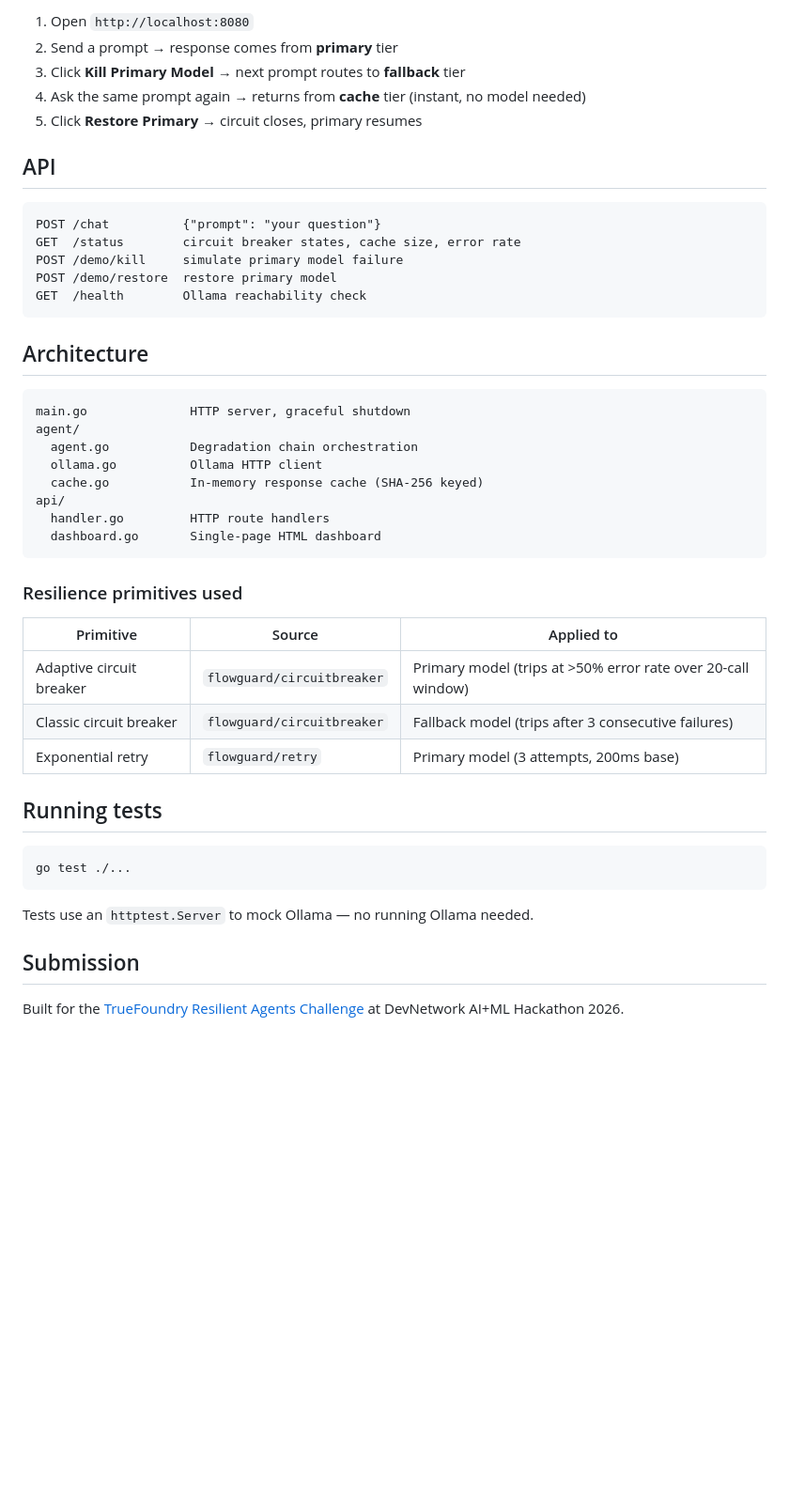
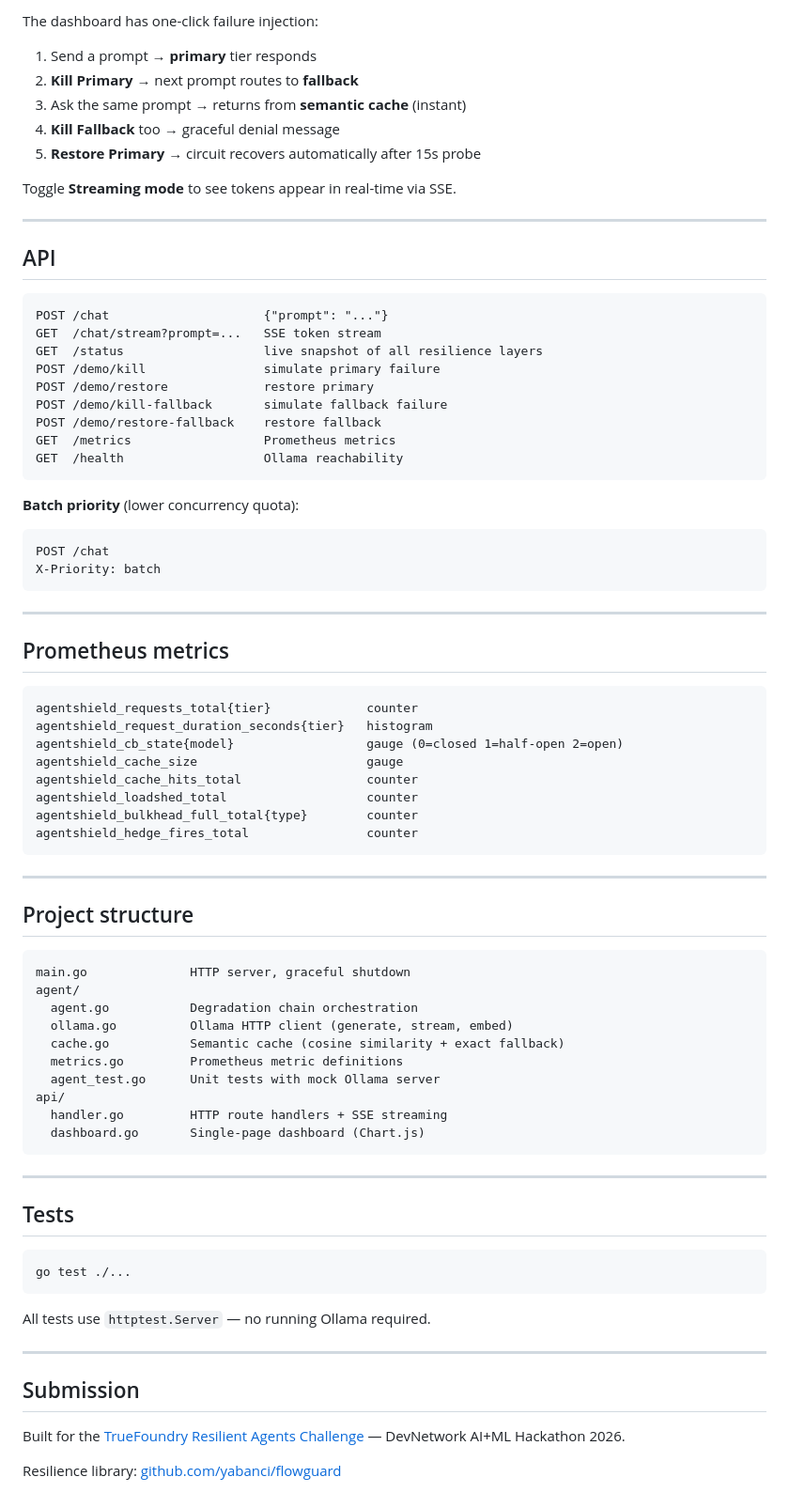
Before and after one commit to yabanci/agentshield, a Markdown page: README.md, the part around one of its changes. Shown at 94% size. Rendered like a GitHub page; blank space fills up the shorter version.

Commit message:
docs: update README with full feature list

````diff
--- a/README.md
+++ b/README.md
@@ -42,49 +82,82 @@ The dashboard has one-click controls to simulate failures:
 
-1. Open `http://localhost:8080`
-2. Send a prompt → response comes from **primary** tier
-3. Click **Kill Primary Model** → next prompt routes to **fallback** tier
-4. Ask the same prompt again → returns from **cache** tier (instant, no model needed)
-5. Click **Restore Primary** → circuit closes, primary resumes
+The dashboard has one-click failure injection:
+
+1. Send a prompt → **primary** tier responds
+2. **Kill Primary** → next prompt routes to **fallback**
+3. Ask the same prompt → returns from **semantic cache** (instant)
+4. **Kill Fallback** too → graceful denial message
+5. **Restore Primary** → circuit recovers automatically after 15s probe
+
+Toggle **Streaming mode** to see tokens appear in real-time via SSE.
+
+---
 
 ## API
 
 ```
-POST /chat          {"prompt": "your question"}
-GET  /status        circuit breaker states, cache size, error rate
-POST /demo/kill     simulate primary model failure
-POST /demo/restore  restore primary model
-GET  /health        Ollama reachability check
+POST /chat                     {"prompt": "..."}
+GET  /chat/stream?prompt=...   SSE token stream
+GET  /status                   live snapshot of all resilience layers
+POST /demo/kill                simulate primary failure
+POST /demo/restore             restore primary
+POST /demo/kill-fallback       simulate fallback failure
+POST /demo/restore-fallback    restore fallback
+GET  /metrics                  Prometheus metrics
+GET  /health                   Ollama reachability
 ```
 
-## Architecture
+**Batch priority** (lower concurrency quota):
+```
+POST /chat
+X-Priority: batch
+```
+
+---
+
+## Prometheus metrics
+
+```
+agentshield_requests_total{tier}             counter
+agentshield_request_duration_seconds{tier}   histogram
+agentshield_cb_state{model}                  gauge (0=closed 1=half-open 2=open)
+agentshield_cache_size                       gauge
+agentshield_cache_hits_total                 counter
+agentshield_loadshed_total                   counter
+agentshield_bulkhead_full_total{type}        counter
+agentshield_hedge_fires_total                counter
+```
+
+---
+
+## Project structure
 
 ```
 main.go              HTTP server, graceful shutdown
 agent/
   agent.go           Degradation chain orchestration
-  ollama.go          Ollama HTTP client
-  cache.go           In-memory response cache (SHA-256 keyed)
+  ollama.go          Ollama HTTP client (generate, stream, embed)
+  cache.go           Semantic cache (cosine similarity + exact fallback)
+  metrics.go         Prometheus metric definitions
+  agent_test.go      Unit tests with mock Ollama server
 api/
-  handler.go         HTTP route handlers
-  dashboard.go       Single-page HTML dashboard
+  handler.go         HTTP route handlers + SSE streaming
+  dashboard.go       Single-page dashboard (Chart.js)
 ```
 
-### Resilience primitives used
+---
 
-| Primitive | Source | Applied to |
-|---|---|---|
-| Adaptive circuit breaker | `flowguard/circuitbreaker` | Primary model (trips at >50% error rate over 20-call window) |
-| Classic circuit breaker | `flowguard/circuitbreaker` | Fallback model (trips after 3 consecutive failures) |
-| Exponential retry | `flowguard/retry` | Primary model (3 attempts, 200ms base) |
-
-## Running tests
+## Tests
 
 ```bash
 go test ./...
 ```
 
-Tests use an `httptest.Server` to mock Ollama — no running Ollama needed.
+All tests use `httptest.Server` — no running Ollama required.
+
+---
 
 ## Submission
 
-Built for the [TrueFoundry Resilient Agents Challenge](https://devnetwork-ai-ml-hack-2026.devpost.com/) at DevNetwork AI+ML Hackathon 2026.
+Built for the [TrueFoundry Resilient Agents Challenge](https://devnetwork-ai-ml-hack-2026.devpost.com/) — DevNetwork AI+ML Hackathon 2026.
+
+Resilience library: [github.com/yabanci/flowguard](https://github.com/yabanci/flowguard)
````
Also changed, not shown: other parts of README.md (+59 -19 lines).
